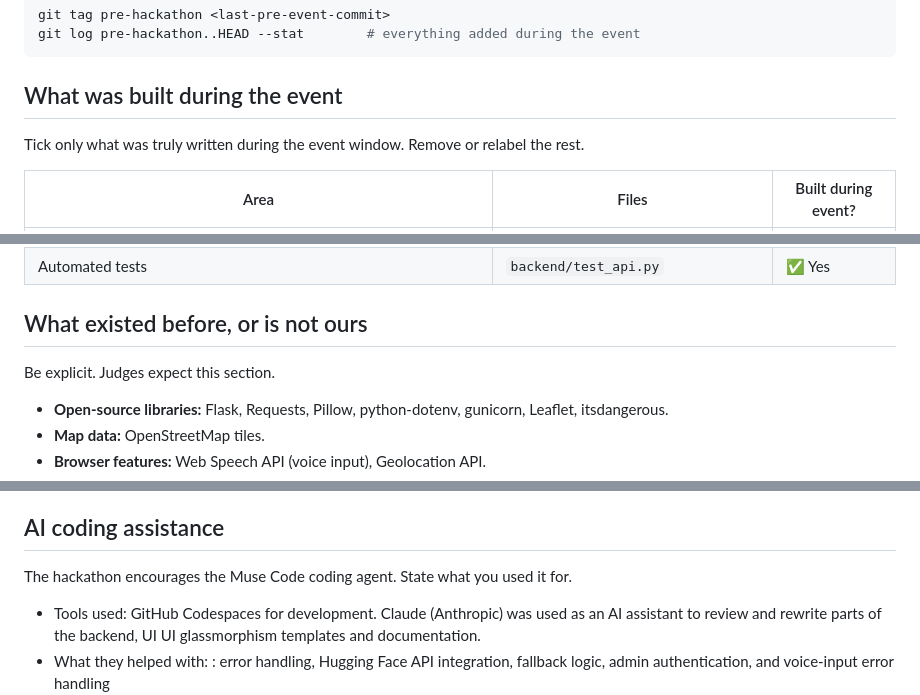
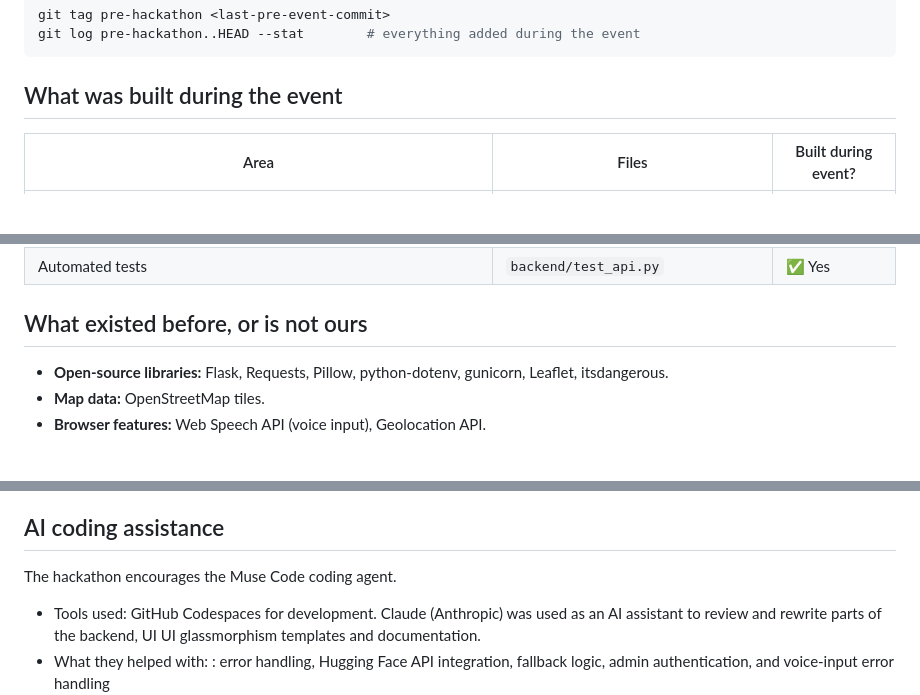
Before and after one commit to libertyfidja-bit/kuracommerce-meta, a Markdown page: CONTRIBUTIONS.md, 3 parts joined by grey strips. GitHub-like rendering; blank space fills up the shorter version.

Commit message:
Revise contributions and AI assistance sections
Updated contributions section to clarify what was built during the event and what existed prior. Added details on AI coding assistance and tools used.

```diff
--- a/CONTRIBUTIONS.md
+++ b/CONTRIBUTIONS.md
@@ -19,8 +19,6 @@ git log pre-hackathon..HEAD --stat        # everything added during the event
 
 ## What was built during the event
 
-Tick only what was truly written during the event window. Remove or relabel the rest.
-
 | Area | Files | Built during event? |
 |---|---|---|
 | Four-model pipeline (SAM 3.1, Muse Wonder, Muse Image, Muse Spark) with per-step telemetry | `backend/meta_client.py` | ✅ Yes |
@@ -36,8 +34,6 @@ Tick only what was truly written during the event window. Remove or relabel the
 
 ## What existed before, or is not ours
 
-Be explicit. Judges expect this section.
-
 - **Open-source libraries:** Flask, Requests, Pillow, python-dotenv, gunicorn, Leaflet, itsdangerous.
 - **Map data:** OpenStreetMap tiles.
 - **Browser features:** Web Speech API (voice input), Geolocation API.
@@ -48,7 +44,7 @@ Be explicit. Judges expect this section.
 
 ## AI coding assistance
 
-The hackathon encourages the Muse Code coding agent. State what you used it for.
+The hackathon encourages the Muse Code coding agent.
 
 - Tools used: GitHub Codespaces for development. Claude (Anthropic) was used as an AI assistant to review and rewrite parts of the backend, UI UI glassmorphism templates and documentation.
 - What they helped with: : error handling, Hugging Face API integration, fallback logic, admin authentication, and voice-input error handling
```
